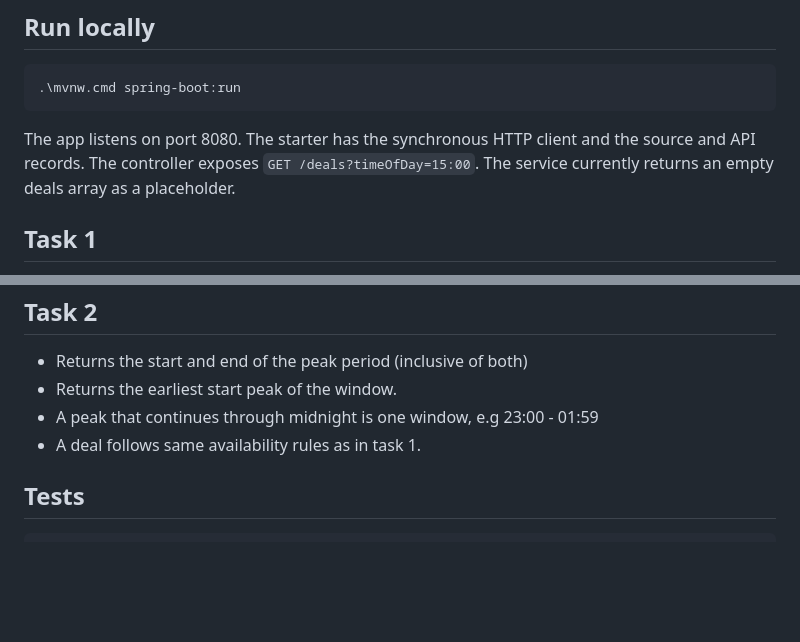
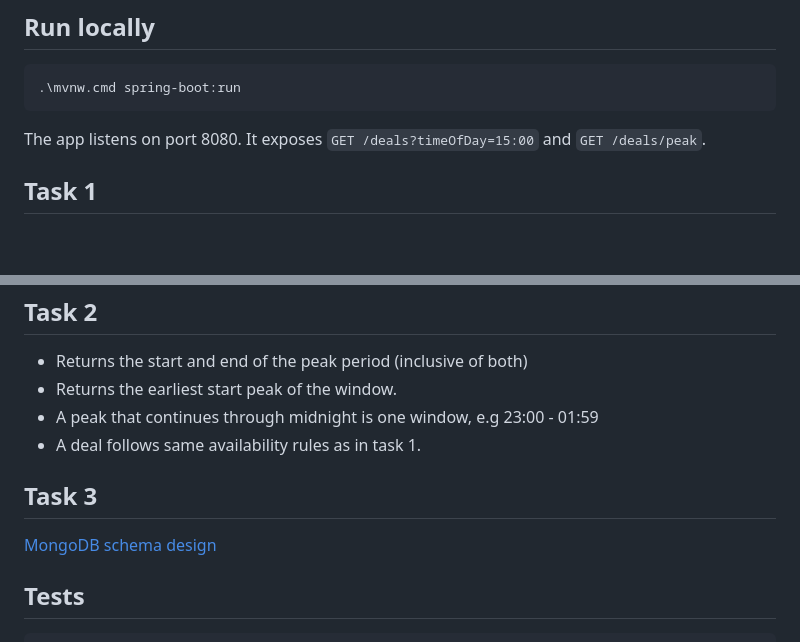
Before and after one commit to chris-bit621/technical-assessment, a Markdown page: README.md, 2 parts joined by grey strips. Rendered like a GitHub page; blank space fills up the shorter version.

Commit message:
feat: task 3 data modelling

````diff
--- a/README.md
+++ b/README.md
@@ -8,7 +8,7 @@ Java 21 Maven starter for implementing the EatClub take-home. Open this folder's
 .\mvnw.cmd spring-boot:run
 ```
 
-The app listens on port 8080. The starter has the synchronous HTTP client and the source and API records. The controller exposes `GET /deals?timeOfDay=15:00`. The service currently returns an empty deals array as a placeholder.
+The app listens on port 8080. It exposes `GET /deals?timeOfDay=15:00` and `GET /deals/peak`.
 
 ## Task 1
 
@@ -28,6 +28,10 @@ The app listens on port 8080. The starter has the synchronous HTTP client and th
 - A deal follows same availability rules as in task 1.
 
 
+## Task 3
+
+[MongoDB schema design](TASK-3.md)
+
 ## Tests
 
 ```powershell
````
Also changed, not shown: TASK-3.md (added, +8 -0 lines), eatclub_mongodb_schema.drawio.png (added).
